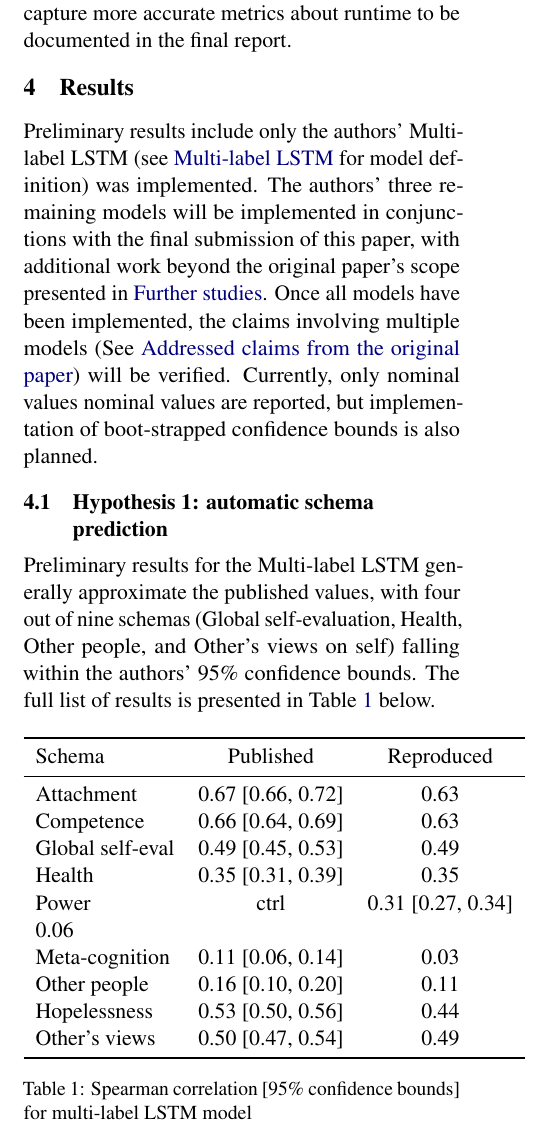
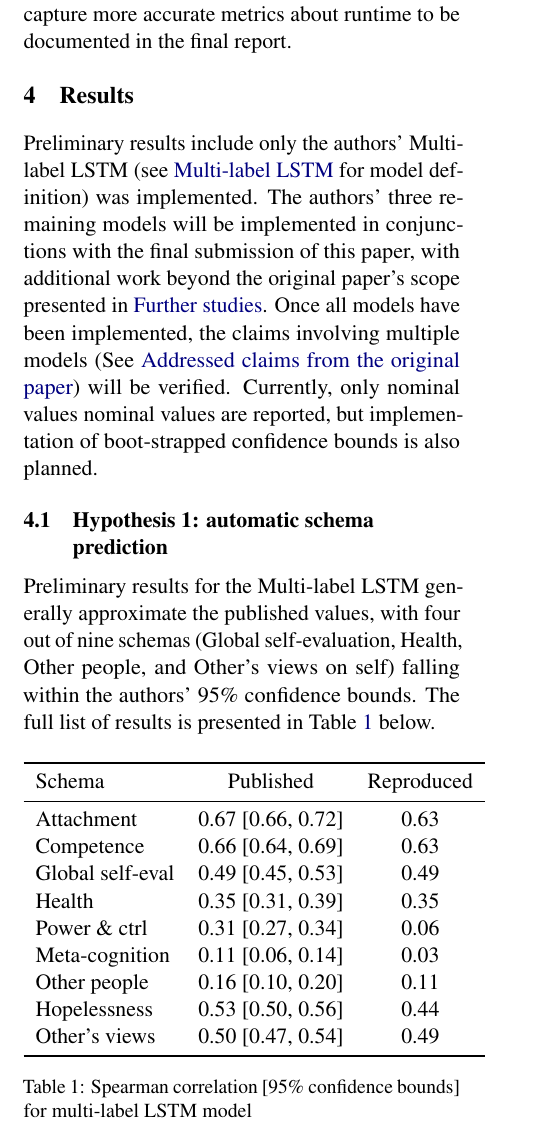
Before and after one commit to mich1eal/cs598_dl4hc, a LaTeX document (submissions/draft/acl2021.tex): part of one column of page 3 of 4, cut so that both start at the same text. Compiled offline with pdfLaTeX.

Commit message:
Fixed table

```diff
--- a/submissions/draft/acl2021.tex
+++ b/submissions/draft/acl2021.tex
@@ -192,7 +192,7 @@ Attachment              & 0.67 [0.66, 0.72] & 0.63 \\
 Competence              & 0.66 [0.64, 0.69] & 0.63 \\
 Global self-eval        & 0.49 [0.45, 0.53] & 0.49 \\
 Health                  & 0.35 [0.31, 0.39] & 0.35 \\
-Power & ctrl            & 0.31 [0.27, 0.34] & 0.06 \\
+Power \& ctrl           & 0.31 [0.27, 0.34] & 0.06 \\
 Meta-cognition          & 0.11 [0.06, 0.14] & 0.03 \\
 Other people            & 0.16 [0.10, 0.20] & 0.11 \\
 Hopelessness            & 0.53 [0.50, 0.56] & 0.44 \\
```
